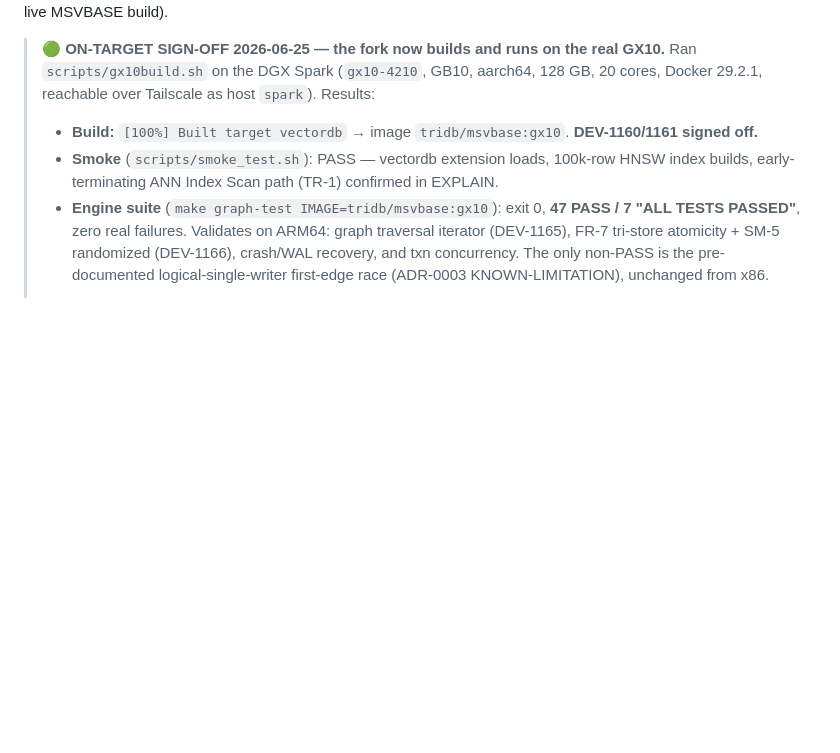
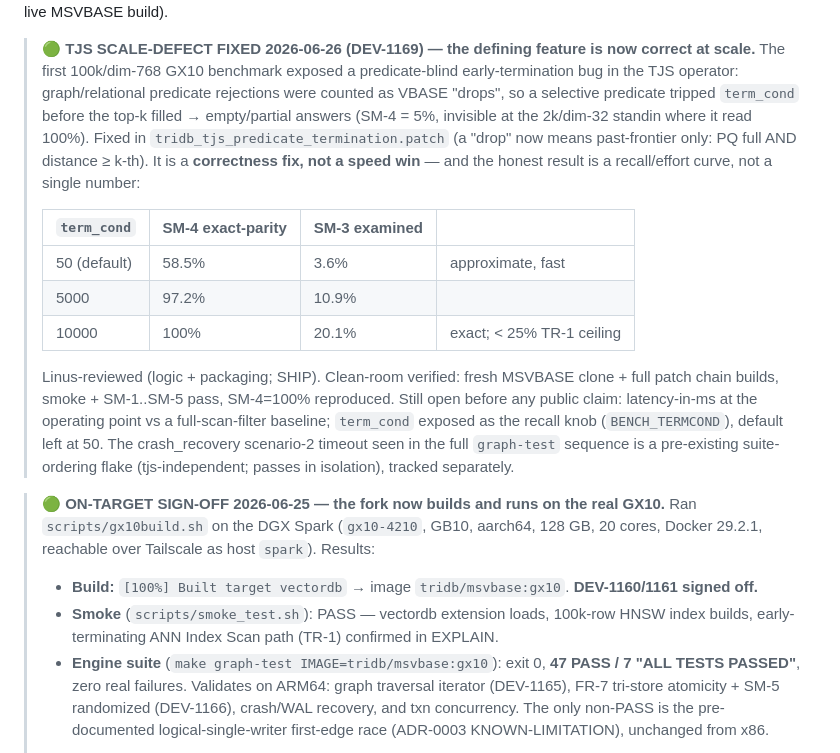
Before and after one commit to ConsultingFuture4200/tridb, a Markdown page: docs/STATUS.md, the part around one of its changes. GitHub-like rendering; blank space fills up the shorter version.

```diff
--- a/docs/STATUS.md
+++ b/docs/STATUS.md
@@ -4,4 +4,25 @@ Updated: 2026-06-25. Legend: 🟢 unblocked here · 🟡 partial (design here,
 build on GX10) · 🔴 GX10-gated (needs live MSVBASE build).
+
+> **🟢 TJS SCALE-DEFECT FIXED 2026-06-26 (DEV-1169) — the defining feature is now correct at scale.**
+> The first 100k/dim-768 GX10 benchmark exposed a predicate-blind early-termination bug in the TJS
+> operator: graph/relational predicate rejections were counted as VBASE "drops", so a selective
+> predicate tripped `term_cond` before the top-k filled → empty/partial answers (SM-4 = 5%, invisible
+> at the 2k/dim-32 standin where it read 100%). Fixed in `tridb_tjs_predicate_termination.patch` (a
+> "drop" now means past-frontier only: PQ full AND distance ≥ k-th). It is a **correctness fix, not a
+> speed win** — and the honest result is a recall/effort curve, not a single number:
+>
+> | `term_cond` | SM-4 exact-parity | SM-3 examined | |
+> |---|---|---|---|
+> | 50 (default) | 58.5% | 3.6% | approximate, fast |
+> | 5000 | 97.2% | 10.9% | |
+> | 10000 | 100% | 20.1% | exact; < 25% TR-1 ceiling |
+>
+> Linus-reviewed (logic + packaging; SHIP). Clean-room verified: fresh MSVBASE clone + full patch
+> chain builds, smoke + SM-1..SM-5 pass, SM-4=100% reproduced. Still open before any public claim:
+> latency-in-ms at the operating point vs a full-scan-filter baseline; `term_cond` exposed as the
+> recall knob (`BENCH_TERMCOND`), default left at 50. The crash_recovery scenario-2 timeout seen in
+> the full `graph-test` sequence is a pre-existing suite-ordering flake (tjs-independent; passes in
+> isolation), tracked separately.
 
 > **🟢 ON-TARGET SIGN-OFF 2026-06-25 — the fork now builds and runs on the real GX10.**
 > Ran `scripts/gx10build.sh` on the DGX Spark (`gx10-4210`, GB10, aarch64, 128 GB, 20 cores,
```
Also changed, not shown: other parts of docs/STATUS.md (+1 -1 lines), docs/gtm_opensource_v0.1.0.md (added, +126 -0 lines).
